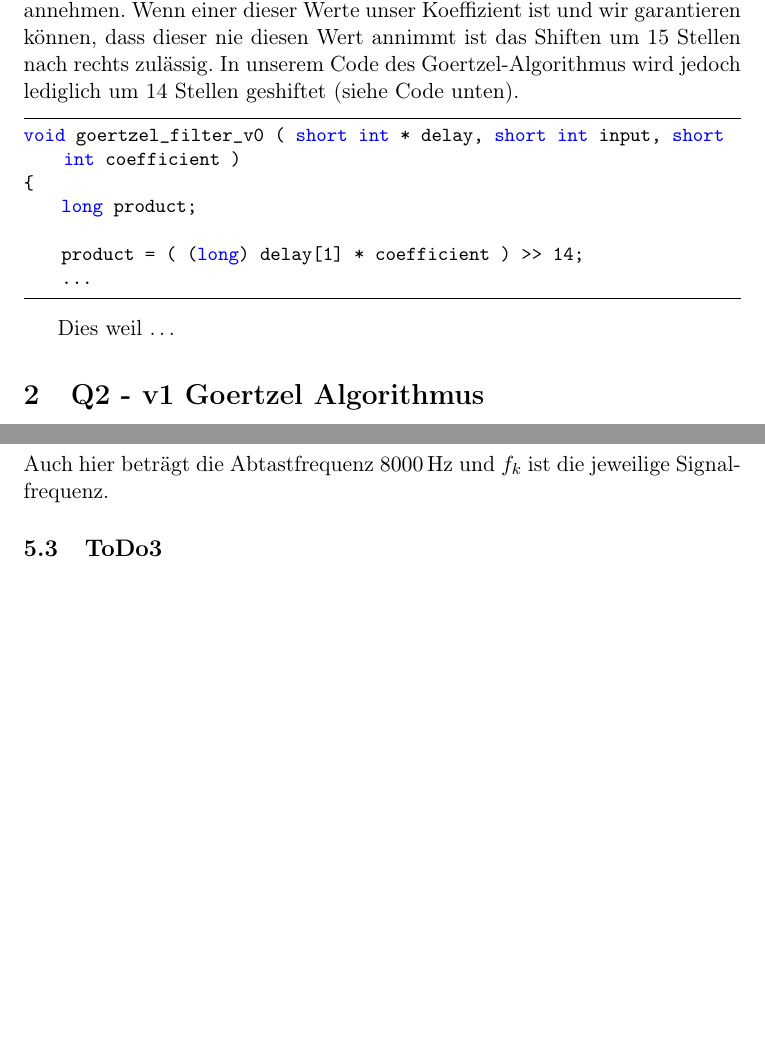
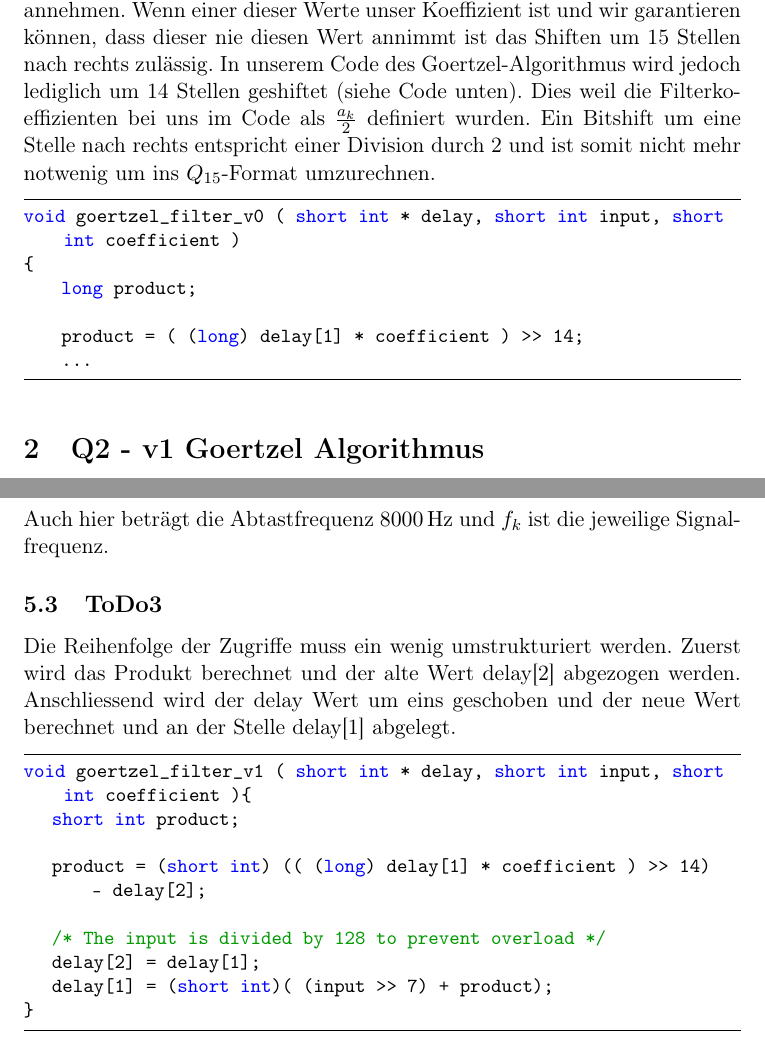
Before and after one commit to danstadelmann/DSVB, a LaTeX document (DSVB_Testatdoku.tex): two parts of pages 2 and 3 of 3, joined at a grey line, cut so that both start at the same text, the shorter picture padded with empty space. Compiled offline with pdfLaTeX.

Commit message:
es paar todoos

```diff
--- a/DSVB_Testatdoku.tex
+++ b/DSVB_Testatdoku.tex
@@ -58,7 +58,7 @@ Im Normalfall wird beim umrechnen ins Q15-Format ein Bitshift um 15 Stellen durc
 	(a_{Q_{15}} * b_{Q_{15}}) \gg 15 = C_{Q_{15}}
 \end{equation}
 Dies kann jedoch zu Problemen führen, falls $a_{Q_{15}}$ oder $b_{Q_{15}}$ den Wert $2^{-15}$ annehmen. Wenn einer dieser Werte unser Koeffizient ist und wir garantieren können, dass dieser nie diesen Wert annimmt ist das Shiften um 15 Stellen nach rechts zulässig.
-In unserem Code des Goertzel-Algorithmus wird jedoch lediglich um 14 Stellen geshiftet (siehe Code unten).
+In unserem Code des Goertzel-Algorithmus wird jedoch lediglich um 14 Stellen geshiftet (siehe Code unten). Dies weil die Filterkoeffizienten bei uns im Code als $\frac{a_k}{2}$ definiert wurden. Ein Bitshift um eine Stelle nach rechts entspricht einer Division durch 2 und ist somit nicht mehr notwenig um ins $Q_{15}$-Format umzurechnen.
 \begin{lstlisting}
 void goertzel_filter_v0 ( short int * delay, short int input, short int coefficient )
 {
@@ -68,4 +68,3 @@ void goertzel_filter_v0 ( short int * delay, short int input, short int coeffici
     ...
 \end{lstlisting}
 
-Dies weil \ldots
@@ -100,4 +106,17 @@ Beim Todo 2 mussten die Goertzel-Koeffizienten im $Q_{15}$-Format für die jewei
 Auch hier beträgt die Abtastfrequenz \SI{8000}{\hertz} und $f_k$ ist die jeweilige Signalfrequenz.
 
 \subsection{ToDo3}
+Die Reihenfolge der Zugriffe muss ein wenig umstrukturiert werden. Zuerst wird das Produkt berechnet und der alte Wert delay[2] abgezogen werden. Anschliessend wird der delay Wert um eins geschoben und der neue Wert berechnet und an der Stelle delay[1] abgelegt.
+\begin{lstlisting}
+void goertzel_filter_v1 ( short int * delay, short int input, short int coefficient ){
+	short int product;
 
+	product = (short int) (( (long) delay[1] * coefficient ) >> 14) - delay[2];
+
+	/* The input is divided by 128 to prevent overload */
+	delay[2] = delay[1];
+	delay[1] = (short int)( (input >> 7) + product);
+}
+\end{lstlisting}
+
+
```
Also changed, not shown: DSVB_Testatdoku.tex (17 more changed lines).
